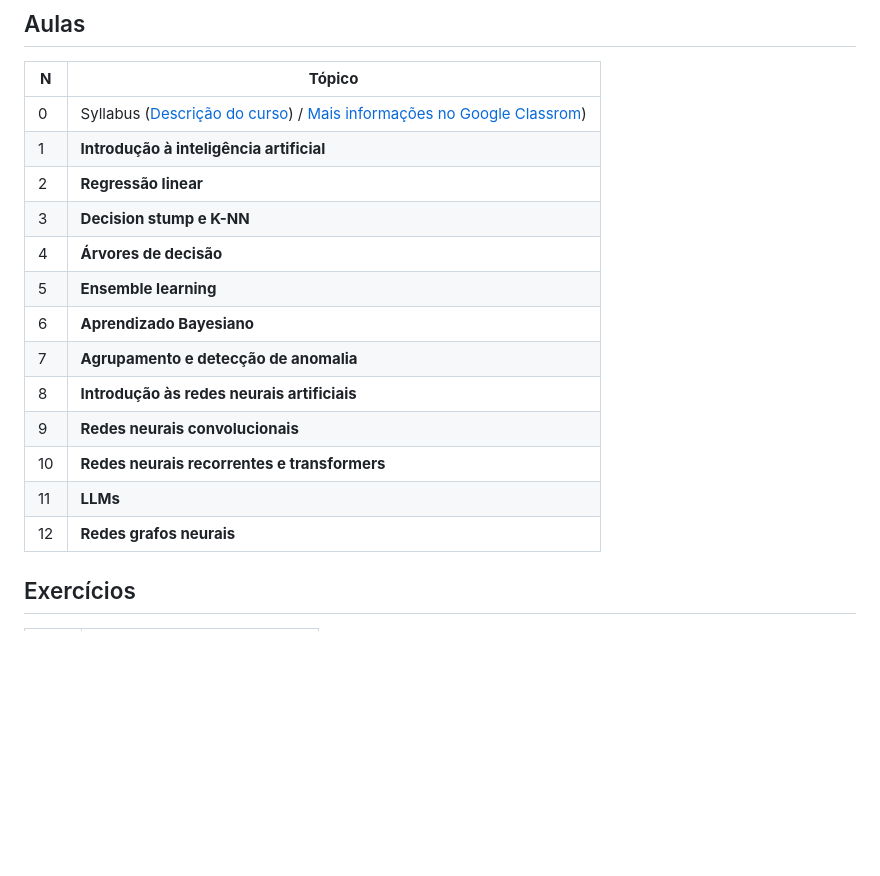
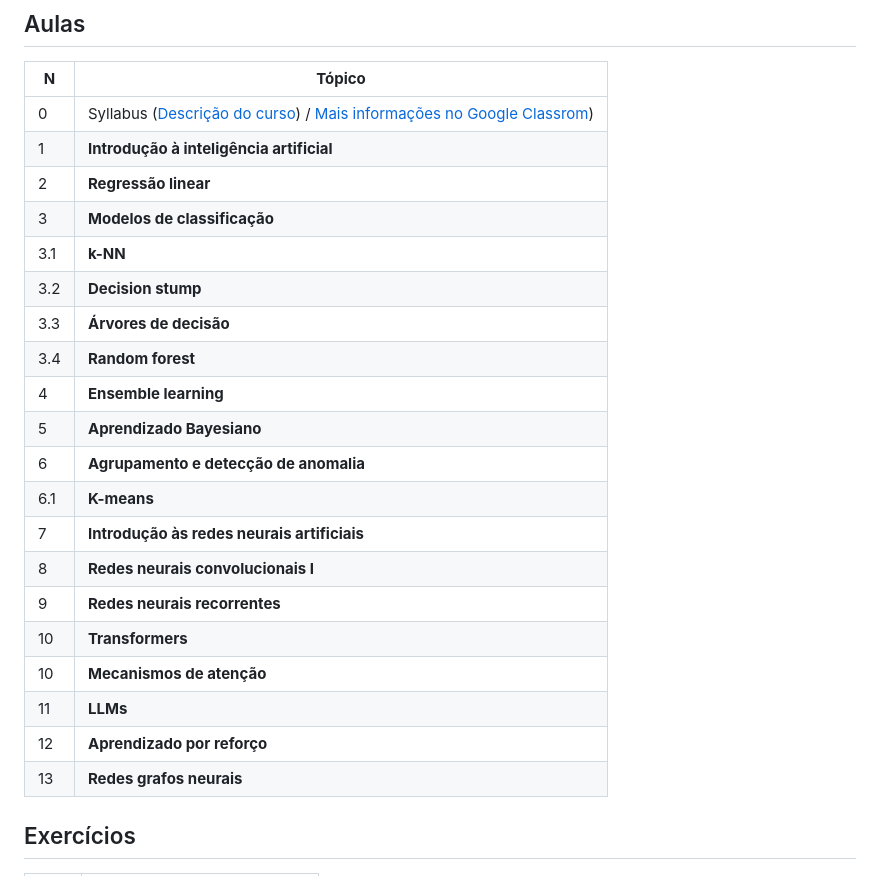
Before and after one commit to lasseufpa/ic, a Markdown page: README.md, the part around the change. Rendered like a GitHub page; blank space fills up the shorter version.

Commit message:
chore: update README.md

```diff
--- a/README.md
+++ b/README.md
@@ -47,16 +47,23 @@ Tools, and Techniques to Build Intelligent Systems, 2nd Edition, 2019.
 |0|Syllabus ([Descrição do curso]()) / [Mais informações no Google Classrom]())|
 |1|**Introdução à inteligência artificial**|
 |2|**Regressão linear**|
-|3|**Decision stump e K-NN**|
-|4|**Árvores de decisão**|
-|5|**Ensemble learning**|
-|6|**Aprendizado Bayesiano**|
-|7|**Agrupamento e detecção de anomalia**|
-|8|**Introdução às redes neurais artificiais**|
-|9|**Redes neurais convolucionais**|
-|10|**Redes neurais recorrentes e transformers**|
+|3|**Modelos de classificação**|
+|3.1|**k-NN**|
+|3.2|**Decision stump**|
+|3.3|**Árvores de decisão**|
+|3.4|**Random forest**|
+|4|**Ensemble learning**|
+|5|**Aprendizado Bayesiano**|
+|6|**Agrupamento e detecção de anomalia**|
+|6.1|**K-means**|
+|7|**Introdução às redes neurais artificiais**|
+|8|**Redes neurais convolucionais I**|
+|9|**Redes neurais recorrentes**|
+|10|**Transformers**|
+|10|**Mecanismos de atenção**|
 |11|**LLMs**|
-|12|**Redes grafos neurais**|
+|12|**Aprendizado por reforço**|
+|13|**Redes grafos neurais**|
 
 
 ## Exercícios
```
